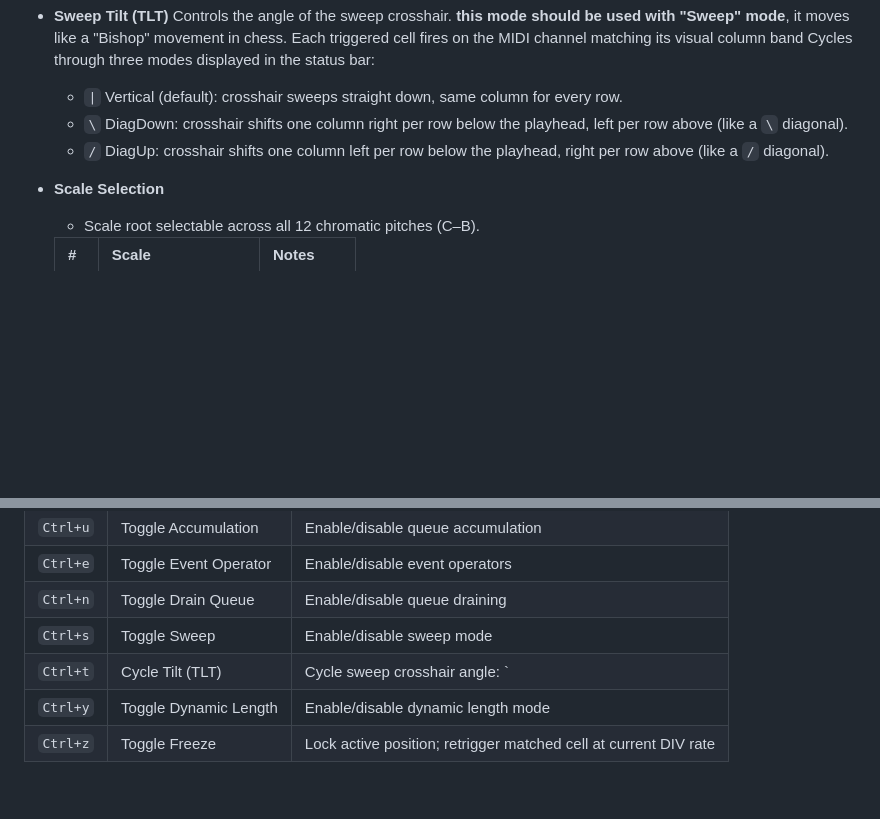
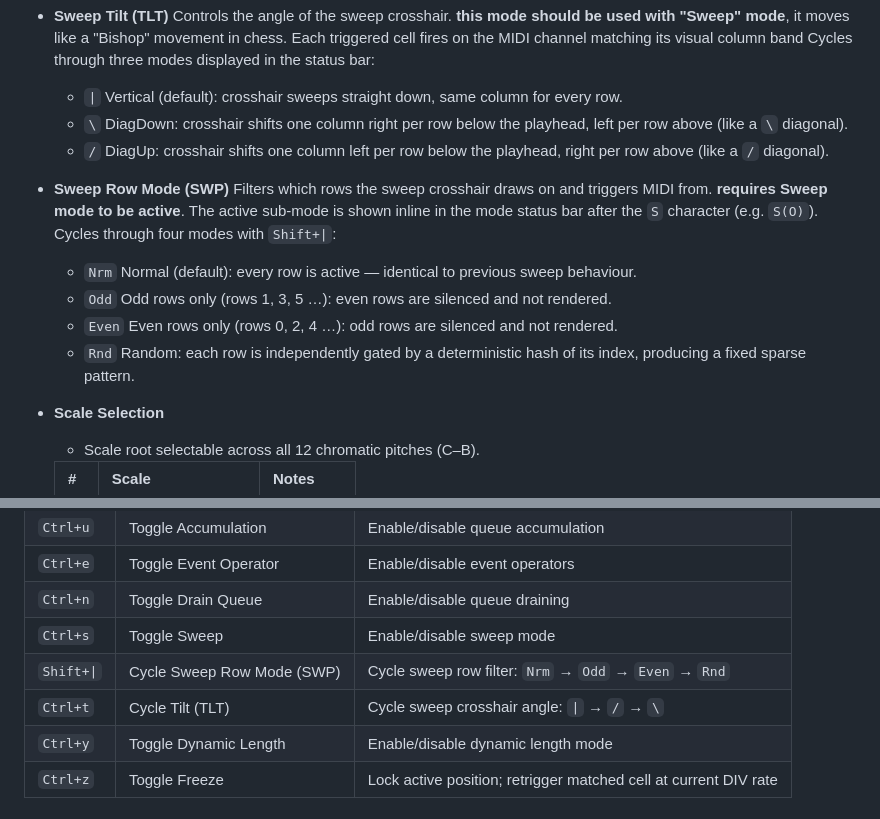
Before and after one commit to karnpapon/anupars, a Markdown page: README.md, 2 parts joined by grey strips. GitHub-like rendering; blank space fills up the shorter version.

Commit message:
docs: update readme

```diff
--- a/README.md
+++ b/README.md
@@ -135,6 +135,14 @@ Cycles through three modes displayed in the status bar:
     - `\` DiagDown: crosshair shifts one column right per row below the playhead, left per row above (like a `\` diagonal).
     - `/` DiagUp: crosshair shifts one column left per row below the playhead, right per row above (like a `/` diagonal).
 
+- **Sweep Row Mode (SWP)**
+Filters which rows the sweep crosshair draws on and triggers MIDI from. **requires Sweep mode to be active**. The active sub-mode is shown inline in the mode status bar after the `S` character (e.g. `S(O)`).
+Cycles through four modes with `Shift+|`:
+    - `Nrm` Normal (default): every row is active — identical to previous sweep behaviour.
+    - `Odd` Odd rows only (rows 1, 3, 5 …): even rows are silenced and not rendered.
+    - `Even` Even rows only (rows 0, 2, 4 …): odd rows are silenced and not rendered.
+    - `Rnd` Random: each row is independently gated by a deterministic hash of its index, producing a fixed sparse pattern.
+
 - **Scale Selection**
   - Scale root selectable across all 12 chromatic pitches (C–B).
 
@@ -240,7 +248,8 @@ it comprised of
 | `Ctrl+e` | Toggle Event Operator | Enable/disable event operators |
 | `Ctrl+n` | Toggle Drain Queue | Enable/disable queue draining |
 | `Ctrl+s` | Toggle Sweep | Enable/disable sweep mode |
-| `Ctrl+t` | Cycle Tilt (TLT) | Cycle sweep crosshair angle: `|` → `/` → `\` |
+| `Shift+\|` | Cycle Sweep Row Mode (SWP) | Cycle sweep row filter: `Nrm` → `Odd` → `Even` → `Rnd` |
+| `Ctrl+t` | Cycle Tilt (TLT) | Cycle sweep crosshair angle: `\|` → `/` → `\` |
 | `Ctrl+y` | Toggle Dynamic Length | Enable/disable dynamic length mode |
 | `Ctrl+z` | Toggle Freeze | Lock active position; retrigger matched cell at current DIV rate |
 
```
